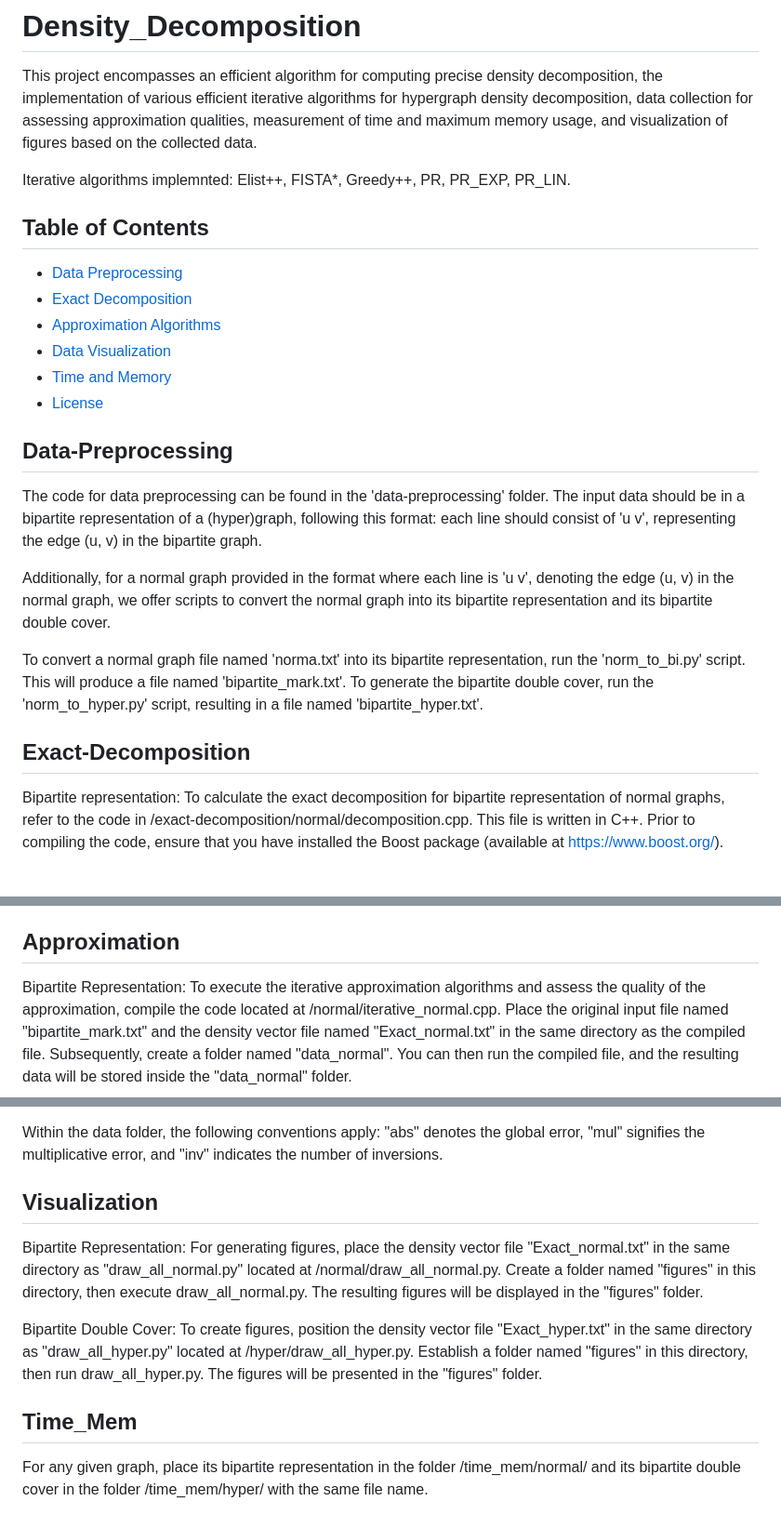
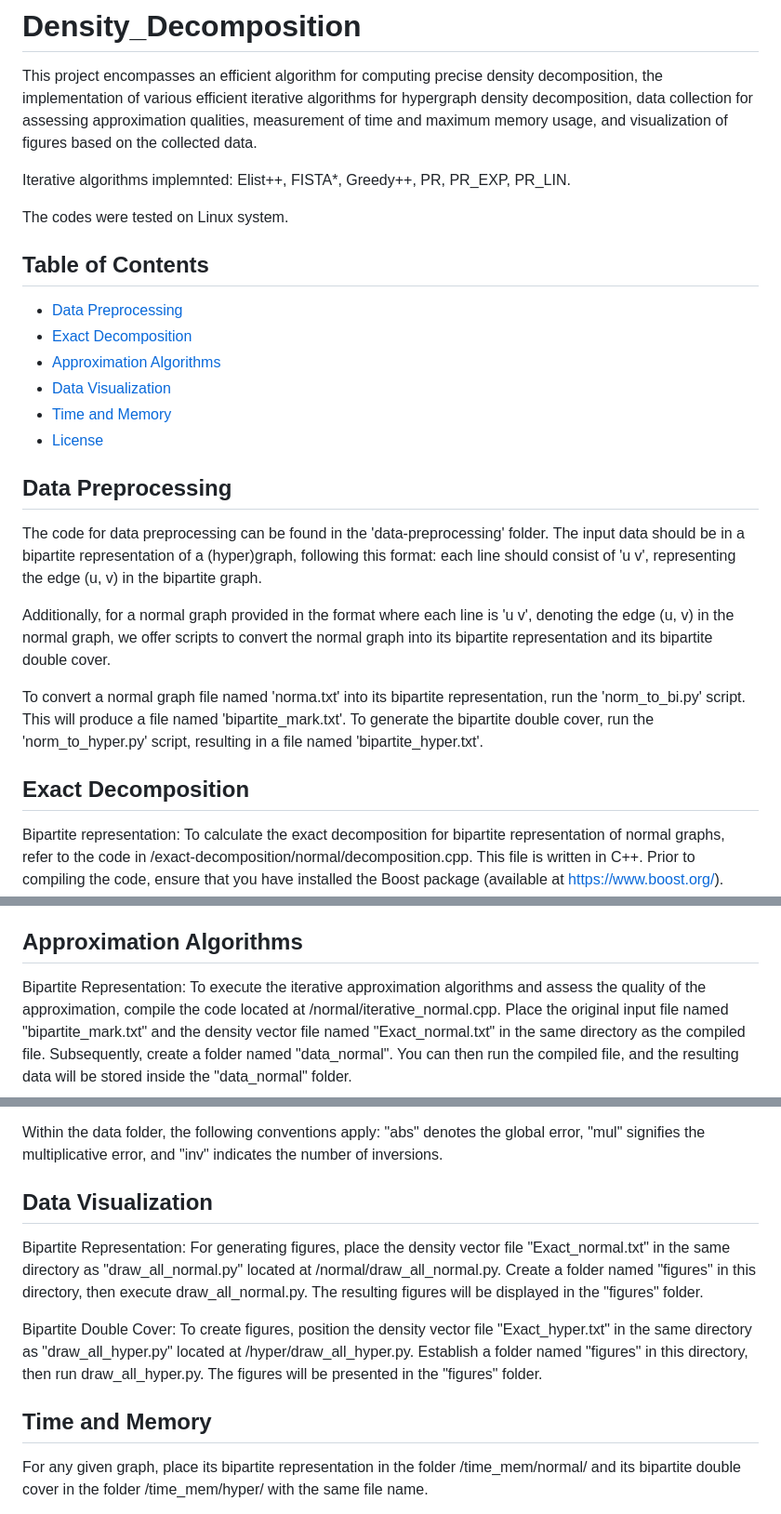
Before and after one commit to 113741090a/Density_Decomposition, a Markdown page: README.md, 3 parts joined by grey strips. Shown at 93% size. GitHub-like rendering; blank space fills up the shorter version.

```diff
--- a/README.md
+++ b/README.md
@@ -2,6 +2,8 @@
 This project encompasses an efficient algorithm for computing precise density decomposition, the implementation of various efficient iterative algorithms for hypergraph density decomposition, data collection for assessing approximation qualities, measurement of time and maximum memory usage, and visualization of figures based on the collected data.
 
 Iterative algorithms implemnted: Elist++, FISTA*, Greedy++, PR, PR_EXP, PR_LIN.
+
+The codes were tested on Linux system.
 
 ## Table of Contents
 
@@ -12,20 +14,20 @@ Iterative algorithms implemnted: Elist++, FISTA*, Greedy++, PR, PR_EXP, PR_LIN.
 - [Time and Memory](#Time_Mem)
 - [License](#license)
 
-## Data-Preprocessing
+## Data Preprocessing
 The code for data preprocessing can be found in the 'data-preprocessing' folder. The input data should be in a bipartite representation of a (hyper)graph, following this format: each line should consist of 'u v', representing the edge (u, v) in the bipartite graph.
 
 Additionally, for a normal graph provided in the format where each line is 'u v', denoting the edge (u, v) in the normal graph, we offer scripts to convert the normal graph into its bipartite representation and its bipartite double cover.
 
 To convert a normal graph file named 'norma.txt' into its bipartite representation, run the 'norm_to_bi.py' script. This will produce a file named 'bipartite_mark.txt'. To generate the bipartite double cover, run the 'norm_to_hyper.py' script, resulting in a file named 'bipartite_hyper.txt'.
 
-## Exact-Decomposition
+## Exact Decomposition
 Bipartite representation: To calculate the exact decomposition for bipartite representation of normal graphs, refer to the code in /exact-decomposition/normal/decomposition.cpp. This file is written in C++. Prior to compiling the code, ensure that you have installed the Boost package (available at https://www.boost.org/). Place the input file named "bipartite_mark.txt" in the same directory as the compiled code, then proceed to execute the code. Upon execution, two files will be generated: "maxflow_res_large.txt," which contains the decomposition, and "Exact_normal.txt," detailing the information about the density vector of each hypernode. "Exact_normal.txt" will be utilized in evaluating the approximation quality.
 
 Bipartite double cover: For calculating the exact decomposition for bipartite double cover of normal graphs, locate the code in /exact-decomposition/hyper/decomposition.cpp. This file is also written in C++. Before compiling the code, ensure that you have the Boost package installed (accessible at https://www.boost.org/). Place the input file named "bipartite_hyper.txt" in the same directory as the compiled code, then run the code. Upon completion, two files will be created: "maxflow_res_large.txt," which includes the decomposition, and "Exact_hyper.txt," which provides information about the density vector of each hypernode. "Exact_hyper.txt" will be essential for assessing the quality of the approximation.
 
 
-## Approximation
+## Approximation Algorithms
 Bipartite Representation:
 To execute the iterative approximation algorithms and assess the quality of the approximation, compile the code located at /normal/iterative_normal.cpp. Place the original input file named "bipartite_mark.txt" and the density vector file named "Exact_normal.txt" in the same directory as the compiled file. Subsequently, create a folder named "data_normal". You can then run the compiled file, and the resulting data will be stored inside the "data_normal" folder.
 
@@ -34,14 +36,14 @@ For running the iterative approximation algorithms and evaluating the approximat
 
 Within the data folder, the following conventions apply: "abs" denotes the global error, "mul" signifies the multiplicative error, and "inv" indicates the number of inversions.
 
-## Visualization
+## Data Visualization
 Bipartite Representation:
 For generating figures, place the density vector file "Exact_normal.txt" in the same directory as "draw_all_normal.py" located at /normal/draw_all_normal.py. Create a folder named "figures" in this directory, then execute draw_all_normal.py. The resulting figures will be displayed in the "figures" folder.
 
 Bipartite Double Cover:
 To create figures, position the density vector file "Exact_hyper.txt" in the same directory as "draw_all_hyper.py" located at /hyper/draw_all_hyper.py. Establish a folder named "figures" in this directory, then run draw_all_hyper.py. The figures will be presented in the "figures" folder.
 
-## Time_Mem
+## Time and Memory
 For any given graph, place its bipartite representation in the folder /time_mem/normal/ and its bipartite double cover in the folder /time_mem/hyper/ with the same file name.
 
 To evaluate the average time, compile the file located at /time_mem/normal/test_time.cpp as test_time without changing its location. Create a directory named "data_normal" at /time_mem/normal/. Similarly, compile the file /time_mem/hyper/test_time_hyper.cpp as test_time_hyper without relocating it. Create a folder named "data_hyper" at /time_mem/hyper/. Next, open the file time_mem/run_program_time.sh and modify the variable params to match the dataset file names inside /time_mem/normal/ or /time_mem/hyper/. Run it, subsequently, the data will appear in "data_normal" and "data_hyper", respectively. Create a "figures" folder within "data_normal" or "data_hyper," execute plot.py, and the figures will be displayed inside the "figures" directory.
```
